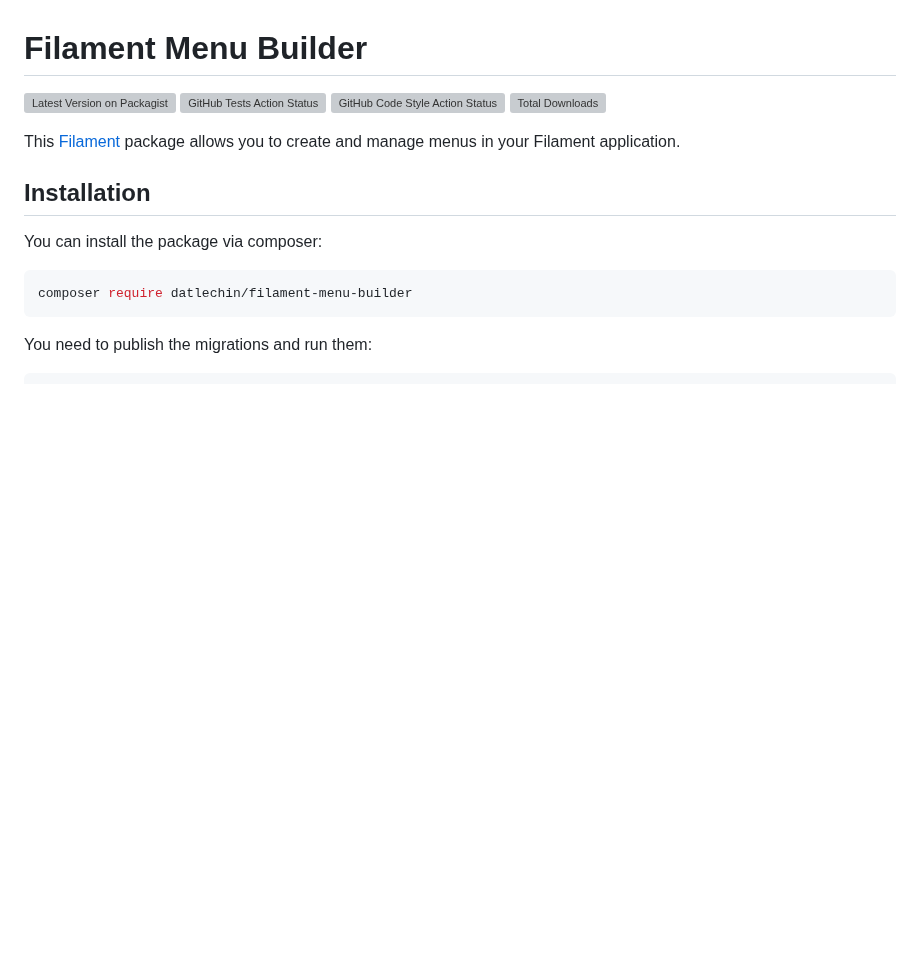
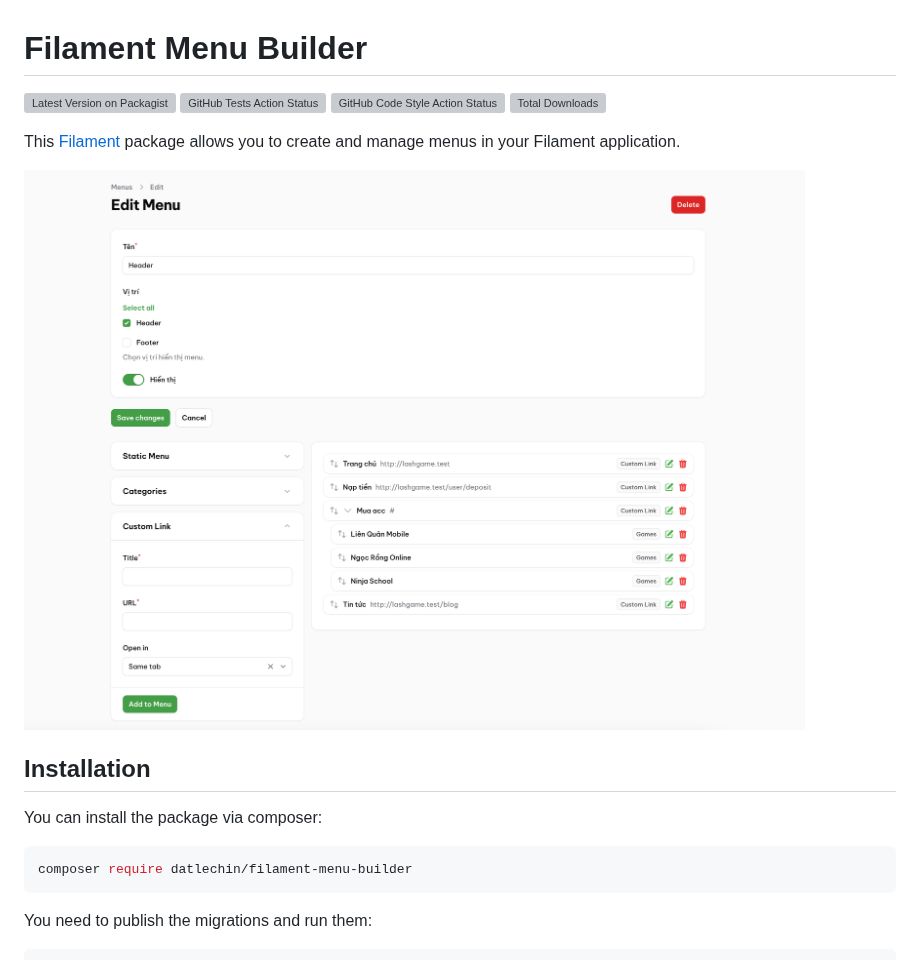
Before and after one commit to datlechin/filament-menu-builder, a Markdown page: README.md, the part around the change. Rendered like a GitHub page; pictures changed too: art/menu-builder.png (added); blank space fills up the shorter version; grey boxes are pictures that could not be loaded.

```diff
--- a/README.md
+++ b/README.md
@@ -6,6 +6,8 @@
 [![Total Downloads](https://img.shields.io/packagist/dt/datlechin/filament-menu-builder.svg?style=flat-square)](https://packagist.org/packages/datlechin/filament-menu-builder)
 
 This [Filament](https://filamentphp.com) package allows you to create and manage menus in your Filament application.
+
+![Filament Menu Builder](./art/menu-builder.png)
 
 ## Installation
 
```
Also changed, not shown: 2 other files.
